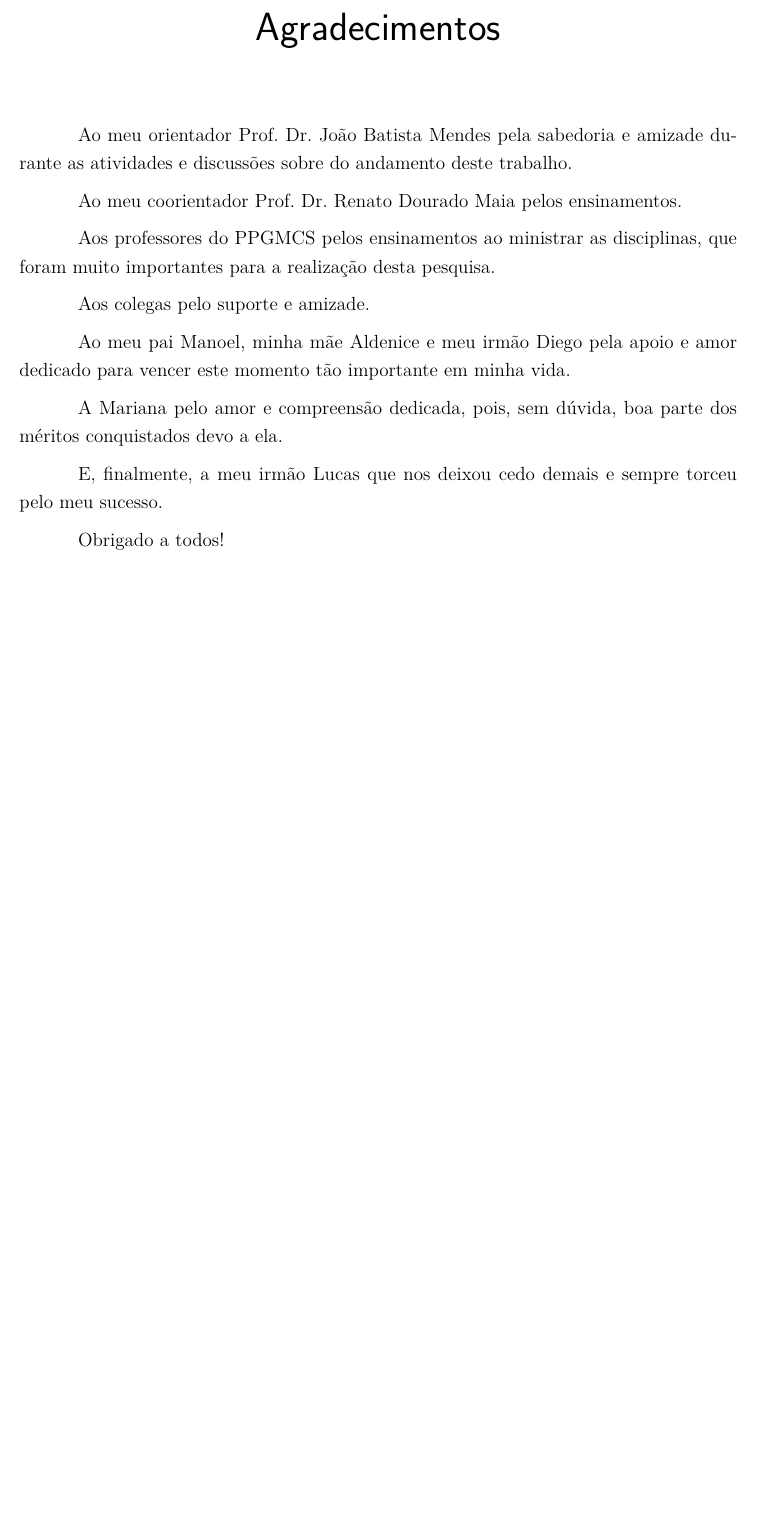
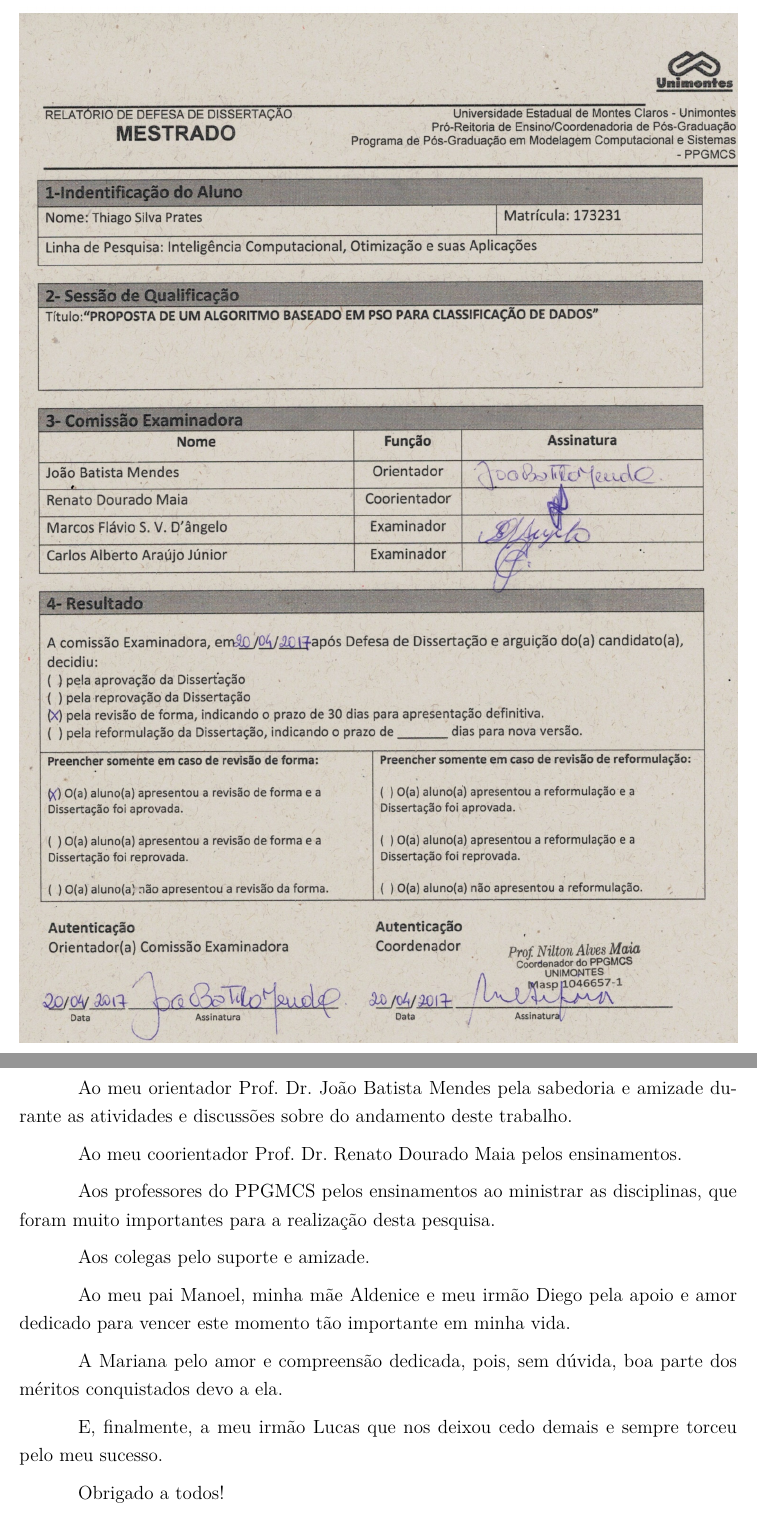
Before and after one commit to tsprates/dissertacao, a LaTeX thesis (Dissertacao.tex): part of page 4 of 67 before the commit and two parts of pages 4 and 5 of 68 after it, the two joined at a grey line, cut at the place of the change, the shorter picture padded with empty space. Compiled offline with pdfLaTeX.

Commit message:
adiciona ata de defesa

```diff
--- a/Dissertacao.tex
+++ b/Dissertacao.tex
@@ -138,7 +138,7 @@
 % -----------------------------------------------
 % Informações de dados para CAPA e FOLHA DE ROSTO
 % -----------------------------------------------
-\titulo{Proposta de um Algoritmo Baseado em Particle Swarm Optimization (PSO) para Classificação de Dados}
+\titulo{PROPOSTA DE UM ALGORITMO BASEADO EM PARTICLE SWARM OPTIMIZATION (PSO) PARA CLASSIFICAÇÃO DE DADOS}
 \autor{Thiago Silva Prates}
 \local{Montes Claros - MG}
 \data{Abril de 2017}
@@ -220,6 +220,15 @@
 \thispagestyle{empty}
 \imprimirfolhaderosto
 % ---
+
+% --------------
+% Ata de defesa
+% --------------
+\begin{figure}
+  \begin{center}
+   \includegraphics[width=\textwidth]{ata}
+  \end{center}
+\end{figure}
 
 % --------------
 % Ficha Catalográfica
```
Also changed, not shown: Dissertacao.pdf, ata.jpg (added), Dissertacao.tex (2 more changed lines), 3 other files.
